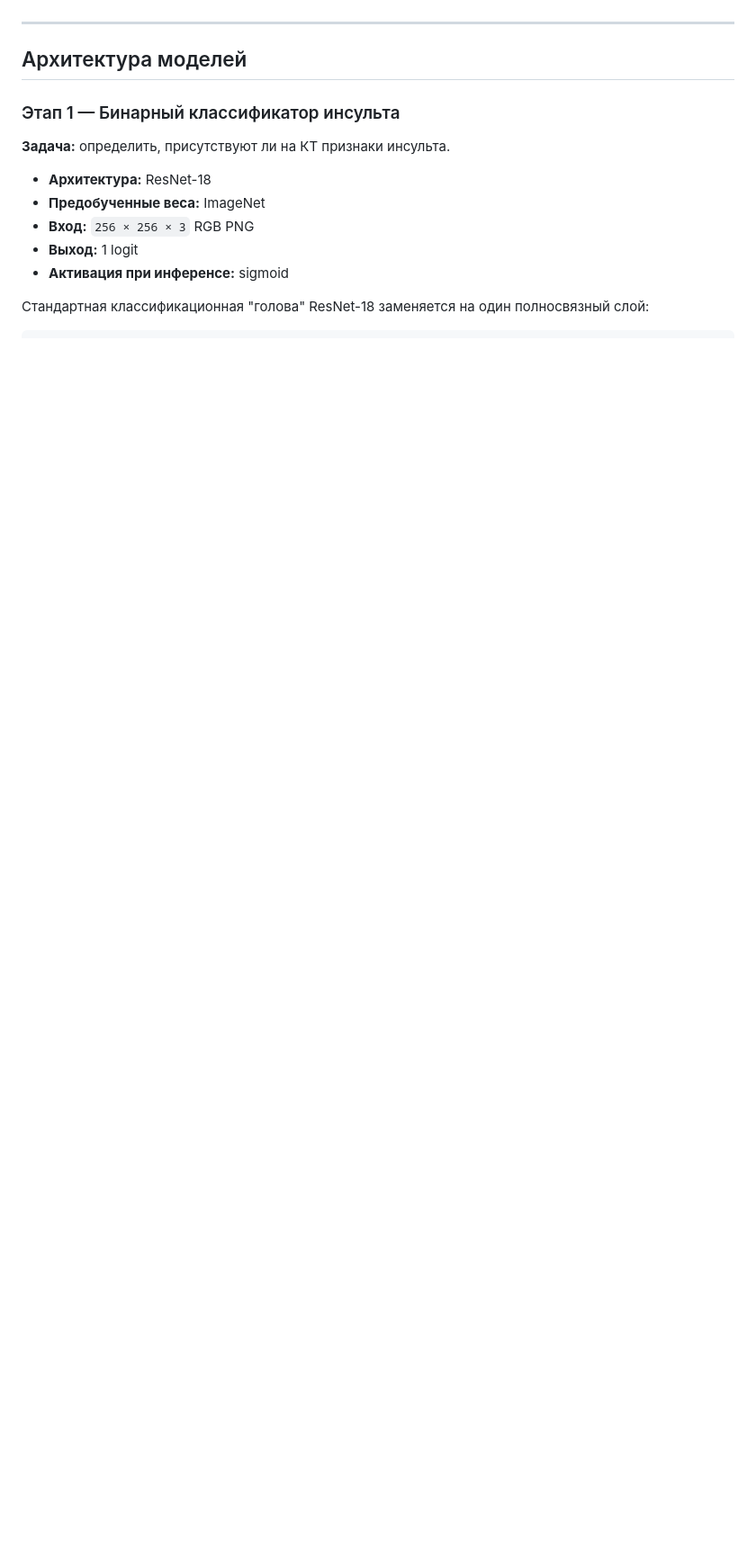
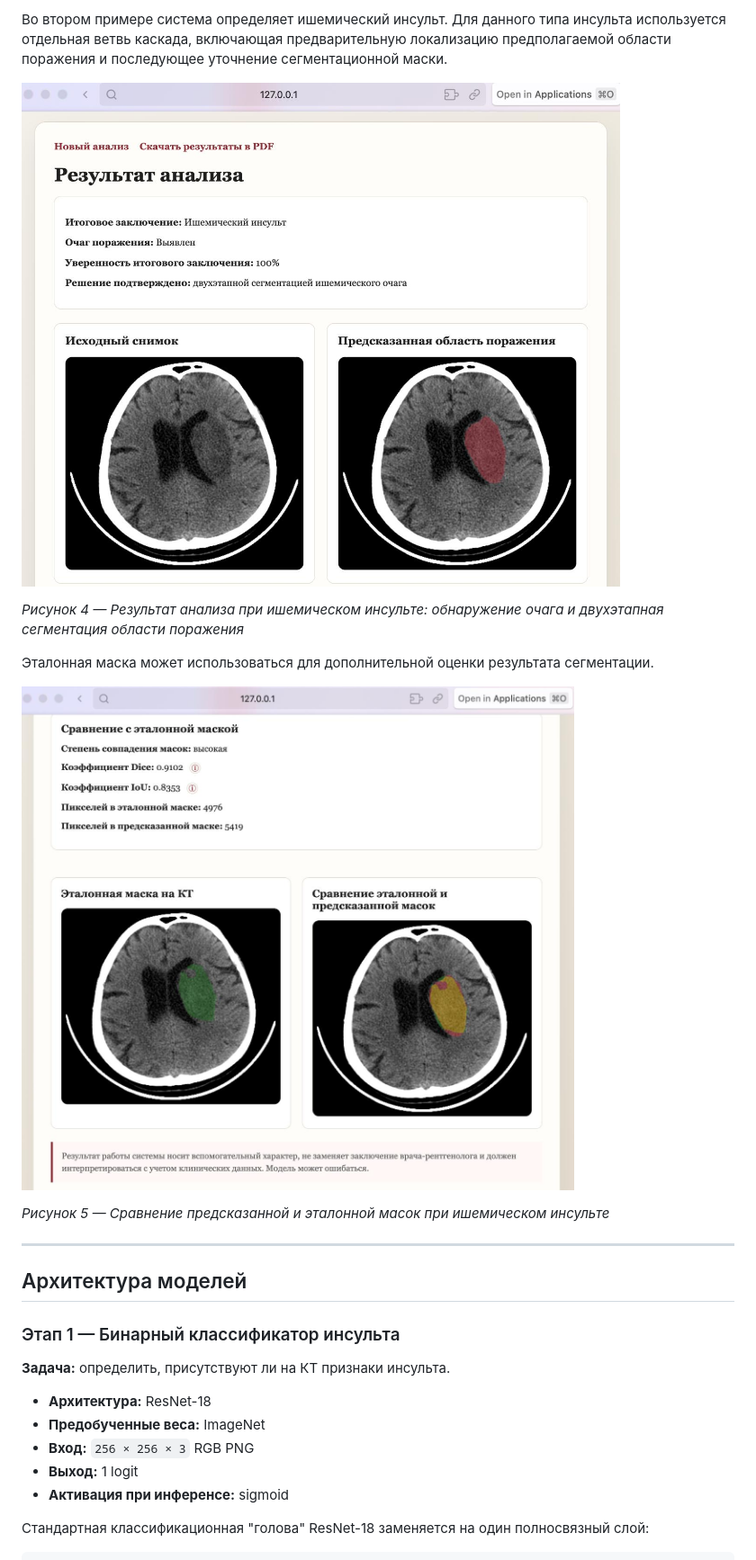
Before and after one commit to aklnrn/brain-ct-stroke-analysis, a Markdown page: README.md, the part around one of its changes. Shown at 90% size. Drawn GitHub-style; pictures changed too: docs/screenshots/ischemia_result_1.jpeg (added), docs/screenshots/ischemia_result_2.jpeg (added); blank space fills up the shorter version.

Commit message:
Add service demo screenshots

```diff
--- a/README.md
+++ b/README.md
@@ -51,3 +80,15 @@ PNG + DICOM
+Во втором примере система определяет ишемический инсульт. Для данного типа инсульта используется отдельная ветвь каскада, включающая предварительную локализацию предполагаемой области поражения и последующее уточнение сегментационной маски.
+
+![Результат анализа ишемического инсульта](docs/screenshots/ischemia_result_1.jpeg)
+
+*Рисунок 4 — Результат анализа при ишемическом инсульте: обнаружение очага и двухэтапная сегментация области поражения*
+
+Эталонная маска может использоваться для дополнительной оценки результата сегментации.
+
+![Сравнение предсказанной и эталонной масок при ишемическом инсульте](docs/screenshots/ischemia_result_2.jpeg)
+
+*Рисунок 5 — Сравнение предсказанной и эталонной масок при ишемическом инсульте*
+
 
 ---
 
```
Also changed, not shown: other parts of README.md (+29 -0 lines), docs/screenshots/bleeding_result_1.jpeg (added), docs/screenshots/bleeding_result_2.jpeg (added), docs/screenshots/main_page.jpeg (added).
